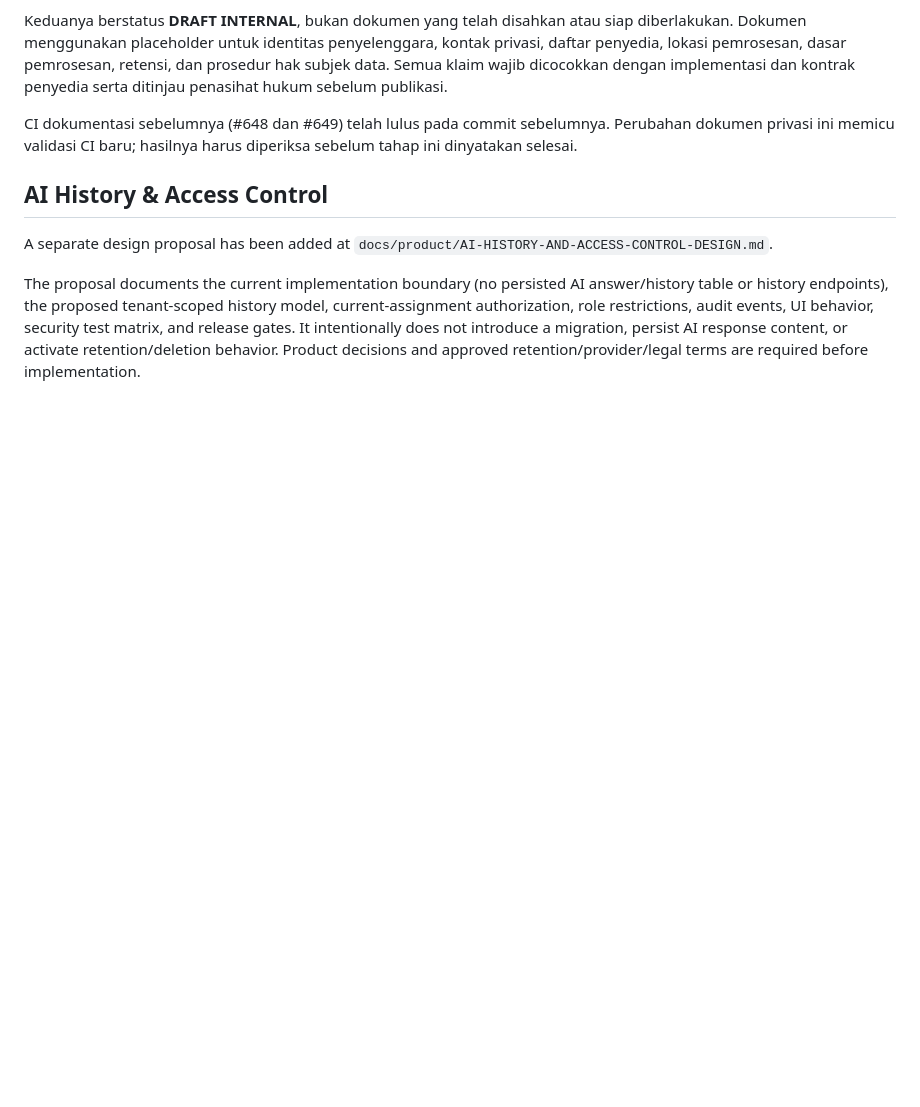
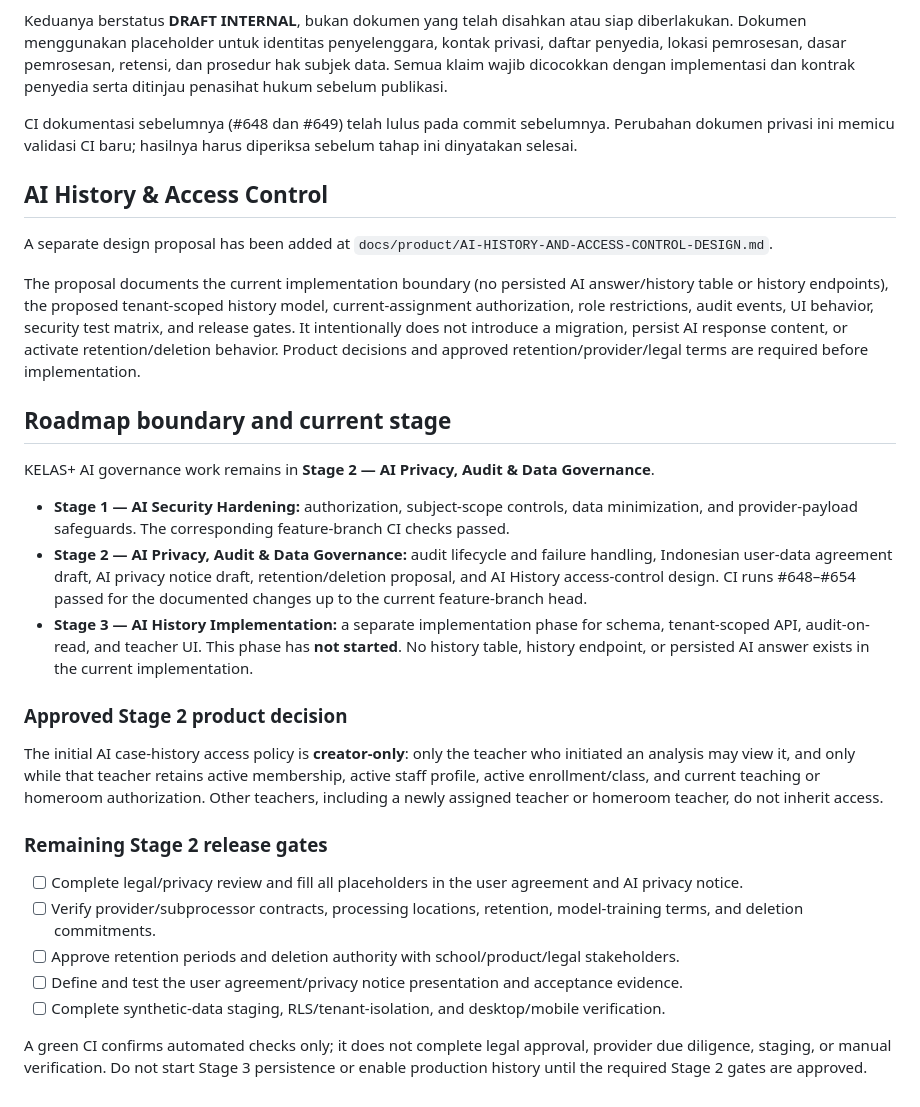
Before and after one commit to Mrguntur/Kelasplusv3, a Markdown page: docs/product/AI-CASE-ANALYSIS-DATA-GOVERNANCE.md, the part around the change. GitHub-like rendering; blank space fills up the shorter version.

Commit message:
docs(ai): clarify stage 2 governance gates and stage 3 boundary

```diff
--- a/docs/product/AI-CASE-ANALYSIS-DATA-GOVERNANCE.md
+++ b/docs/product/AI-CASE-ANALYSIS-DATA-GOVERNANCE.md
@@ -136,3 +136,25 @@ CI dokumentasi sebelumnya (#648 dan #649) telah lulus pada commit sebelumnya. Pe
 A separate design proposal has been added at `docs/product/AI-HISTORY-AND-ACCESS-CONTROL-DESIGN.md`.
 
 The proposal documents the current implementation boundary (no persisted AI answer/history table or history endpoints), the proposed tenant-scoped history model, current-assignment authorization, role restrictions, audit events, UI behavior, security test matrix, and release gates. It intentionally does not introduce a migration, persist AI response content, or activate retention/deletion behavior. Product decisions and approved retention/provider/legal terms are required before implementation.
+
+## Roadmap boundary and current stage
+
+KELAS+ AI governance work remains in **Stage 2 — AI Privacy, Audit & Data Governance**.
+
+- **Stage 1 — AI Security Hardening:** authorization, subject-scope controls, data minimization, and provider-payload safeguards. The corresponding feature-branch CI checks passed.
+- **Stage 2 — AI Privacy, Audit & Data Governance:** audit lifecycle and failure handling, Indonesian user-data agreement draft, AI privacy notice draft, retention/deletion proposal, and AI History access-control design. CI runs #648–#654 passed for the documented changes up to the current feature-branch head.
+- **Stage 3 — AI History Implementation:** a separate implementation phase for schema, tenant-scoped API, audit-on-read, and teacher UI. This phase has **not started**. No history table, history endpoint, or persisted AI answer exists in the current implementation.
+
+### Approved Stage 2 product decision
+
+The initial AI case-history access policy is **creator-only**: only the teacher who initiated an analysis may view it, and only while that teacher retains active membership, active staff profile, active enrollment/class, and current teaching or homeroom authorization. Other teachers, including a newly assigned teacher or homeroom teacher, do not inherit access.
+
+### Remaining Stage 2 release gates
+
+- [ ] Complete legal/privacy review and fill all placeholders in the user agreement and AI privacy notice.
+- [ ] Verify provider/subprocessor contracts, processing locations, retention, model-training terms, and deletion commitments.
+- [ ] Approve retention periods and deletion authority with school/product/legal stakeholders.
+- [ ] Define and test the user agreement/privacy notice presentation and acceptance evidence.
+- [ ] Complete synthetic-data staging, RLS/tenant-isolation, and desktop/mobile verification.
+
+A green CI confirms automated checks only; it does not complete legal approval, provider due diligence, staging, or manual verification. Do not start Stage 3 persistence or enable production history until the required Stage 2 gates are approved.
```
